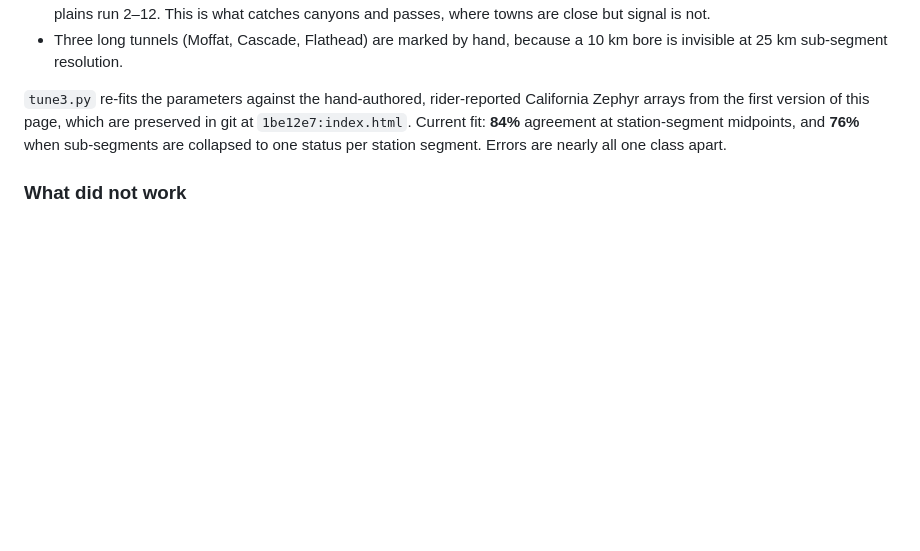
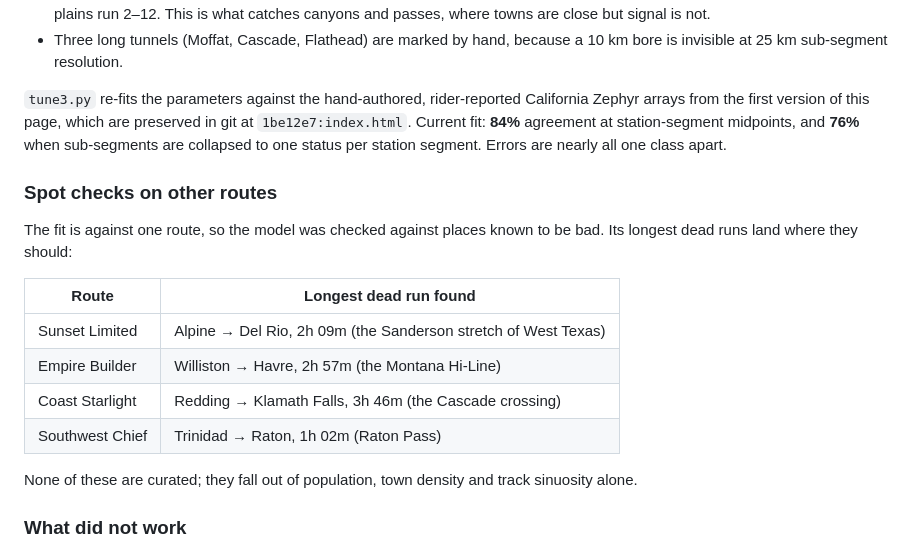
Before and after one commit to jonathanjtan/amtrak, a Markdown page: build/README.md, the part around the change. Rendered like a GitHub page; blank space fills up the shorter version.

Commit message:
Record spot checks of the coverage model on other routes
The model is fitted against one route, so it was worth checking whether it
finds the right places elsewhere. Its longest dead runs are Alpine to Del Rio
on the Sunset Limited, Williston to Havre on the Empire Builder, Redding to
Klamath Falls on the Coast Starlight and Trinidad to Raton on the Southwest
Chief: West Texas, the Hi-Line, the Cascade crossing and Raton Pass. None are
curated.

Co-Authored-By: Claude Opus 5 <noreply@anthropic.com>

```diff
--- a/build/README.md
+++ b/build/README.md
@@ -68,6 +68,21 @@ in git at `1be12e7:index.html`. Current fit: **84%** agreement at station-segmen
 midpoints, and **76%** when sub-segments are collapsed to one status per station
 segment. Errors are nearly all one class apart.
 
+### Spot checks on other routes
+
+The fit is against one route, so the model was checked against places known to be
+bad. Its longest dead runs land where they should:
+
+| Route | Longest dead run found |
+|---|---|
+| Sunset Limited | Alpine → Del Rio, 2h 09m (the Sanderson stretch of West Texas) |
+| Empire Builder | Williston → Havre, 2h 57m (the Montana Hi-Line) |
+| Coast Starlight | Redding → Klamath Falls, 3h 46m (the Cascade crossing) |
+| Southwest Chief | Trinidad → Raton, 1h 02m (Raton Pass) |
+
+None of these are curated; they fall out of population, town density and track
+sinuosity alone.
+
 ### What did not work
 
 Adding highway proximity, from the US Census TIGER primary-roads shapefile
```
